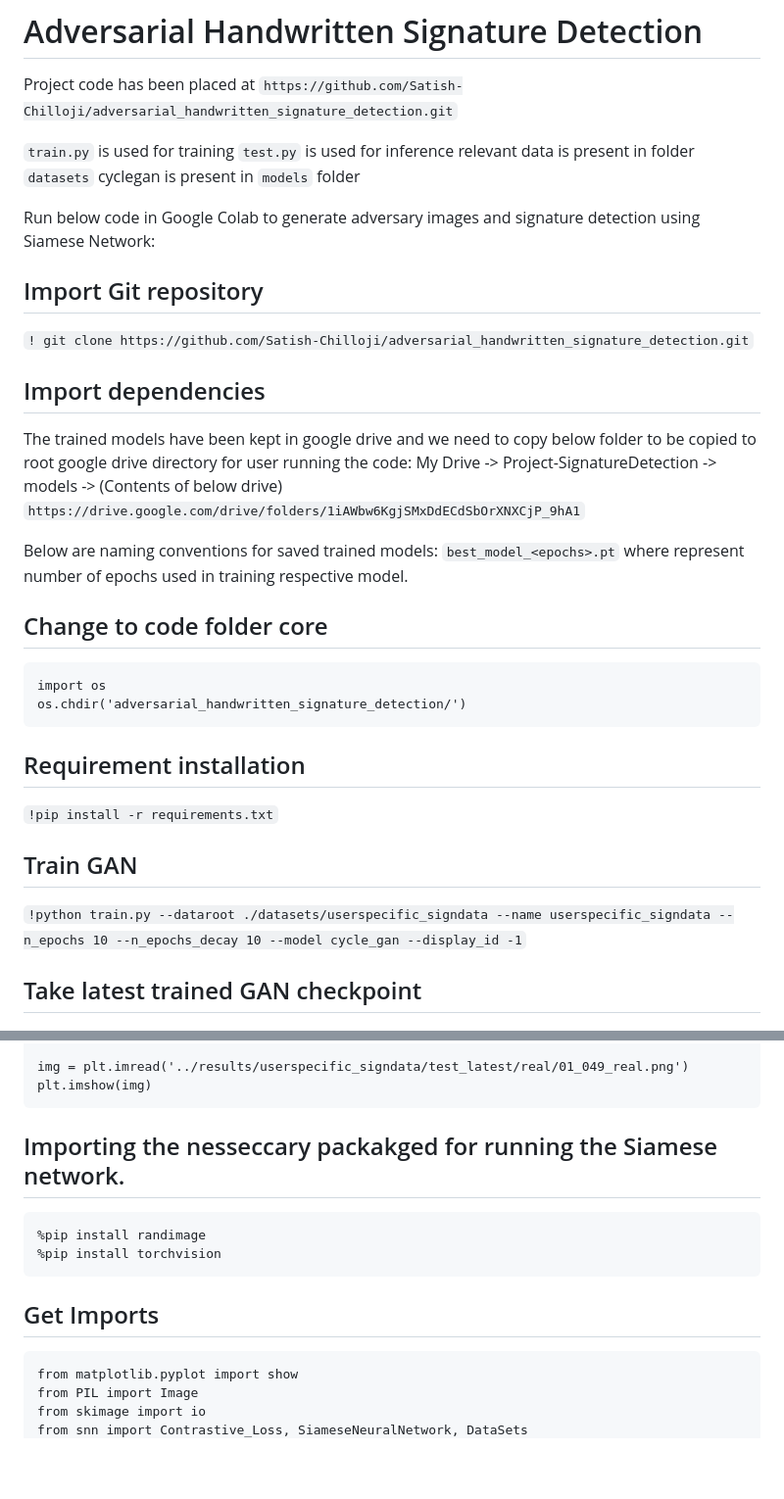
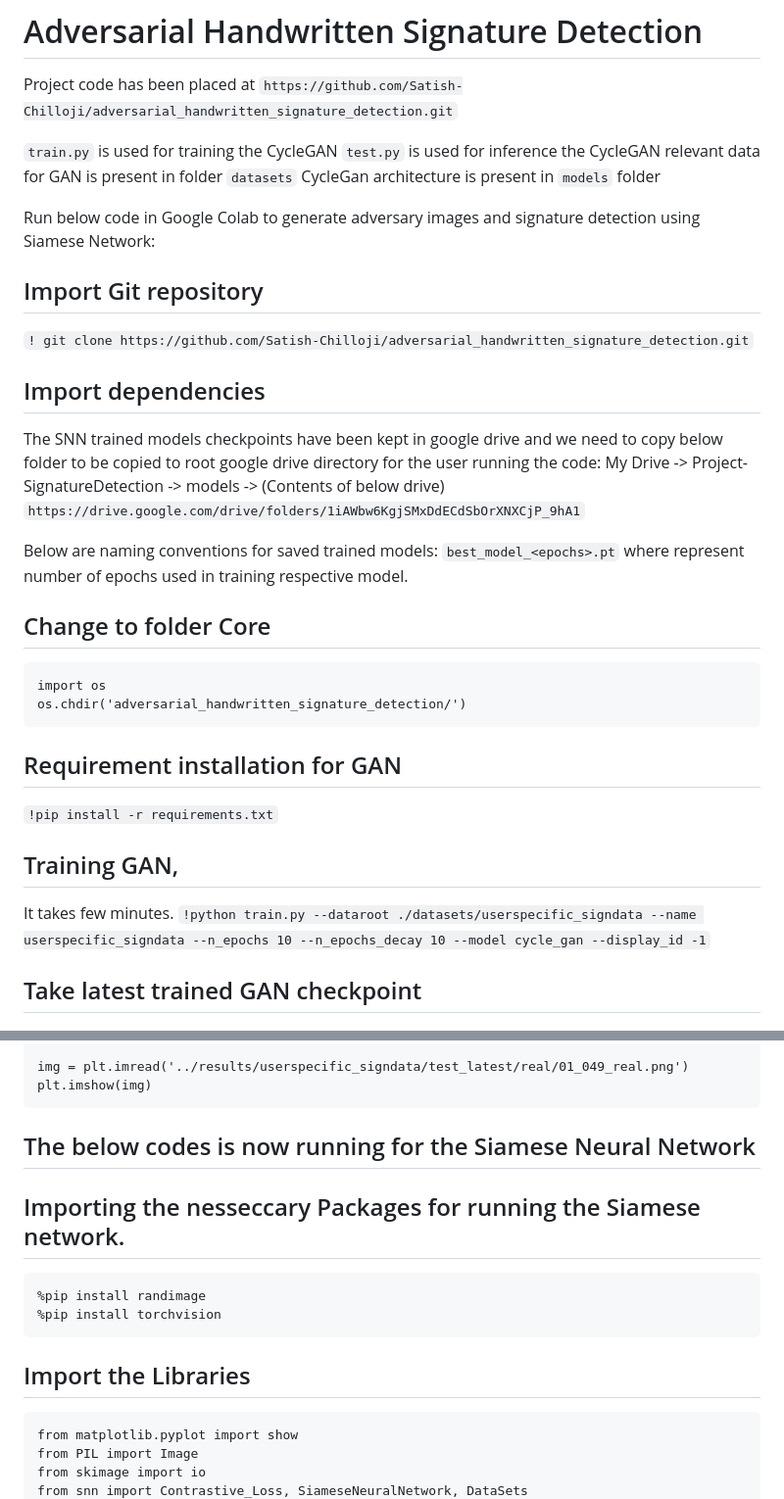
Before and after one commit to Satish-Chilloji/adversarial_handwritten_signature_detection, a Markdown page: README.md, 2 parts joined by grey strips. Shown: that part at 98% size. Drawn GitHub-style; blank space fills up the shorter version.

````diff
--- a/README.md
+++ b/README.md
@@ -2,10 +2,10 @@
 
 Project code has been placed at `https://github.com/Satish-Chilloji/adversarial_handwritten_signature_detection.git`
 
-`train.py` is used for training
-`test.py` is used for inference
-relevant data is present in folder `datasets`
-cyclegan is present in  `models` folder
+`train.py` is used for training the CycleGAN
+`test.py` is used for inference the CycleGAN
+relevant data for GAN is present in folder `datasets`
+CycleGan architecture is present in  `models` folder
 
 Run below code in Google Colab to generate adversary images and signature detection using Siamese Network:
 
@@ -13,7 +13,7 @@ Run below code in Google Colab to generate adversary images and signature detect
 `! git clone https://github.com/Satish-Chilloji/adversarial_handwritten_signature_detection.git`
 
 ## Import dependencies
-The trained models have been kept in google drive and we need to copy below folder to be copied to root google drive directory for user running the code:
+The SNN trained models checkpoints have been kept in google drive and we need to copy below folder to be copied to root google drive directory for the user running the code:
 My Drive -> Project-SignatureDetection -> models -> (Contents of below drive)
 `https://drive.google.com/drive/folders/1iAWbw6KgjSMxDdECdSbOrXNXCjP_9hA1`
 
@@ -21,16 +21,17 @@ Below are naming conventions for saved trained models:
 `best_model_<epochs>.pt`
 where <epochs> represent number of epochs used in training respective model.
 
-## Change to code folder core
+## Change to folder Core
 ```
 import os
 os.chdir('adversarial_handwritten_signature_detection/')
 ```
 
-## Requirement installation
+## Requirement installation for GAN
 `!pip install -r requirements.txt`
 
-## Train GAN
+## Training GAN,
+It takes few minutes.
 `!python train.py --dataroot ./datasets/userspecific_signdata --name userspecific_signdata --n_epochs 10 --n_epochs_decay 10 --model cycle_gan --display_id -1`
 
 ## Take latest trained GAN checkpoint
@@ -50,13 +51,15 @@ img = plt.imread('../results/userspecific_signdata/test_latest/real/01_049_real.
 plt.imshow(img)
 ```
 
-## Importing the nesseccary packakged for running the Siamese network.
+## The below codes is now running for the Siamese Neural Network
+
+## Importing the nesseccary Packages for running the Siamese network.
 ```
 %pip install randimage
 %pip install torchvision
 ```
 
-## Get Imports
+##  Import the Libraries
 ```
 from matplotlib.pyplot import show
 from PIL import Image
````
Also changed, not shown: other parts of README.md (+2 -2 lines).
